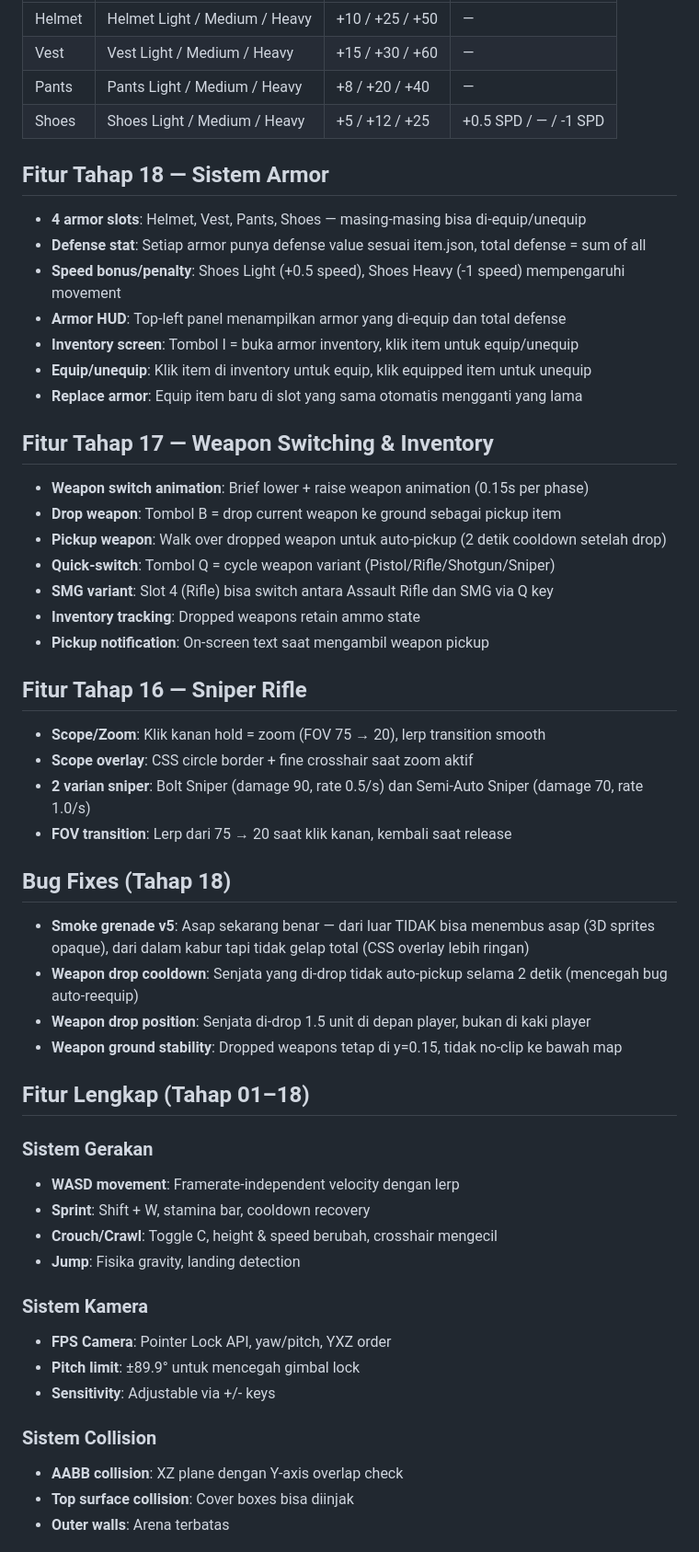
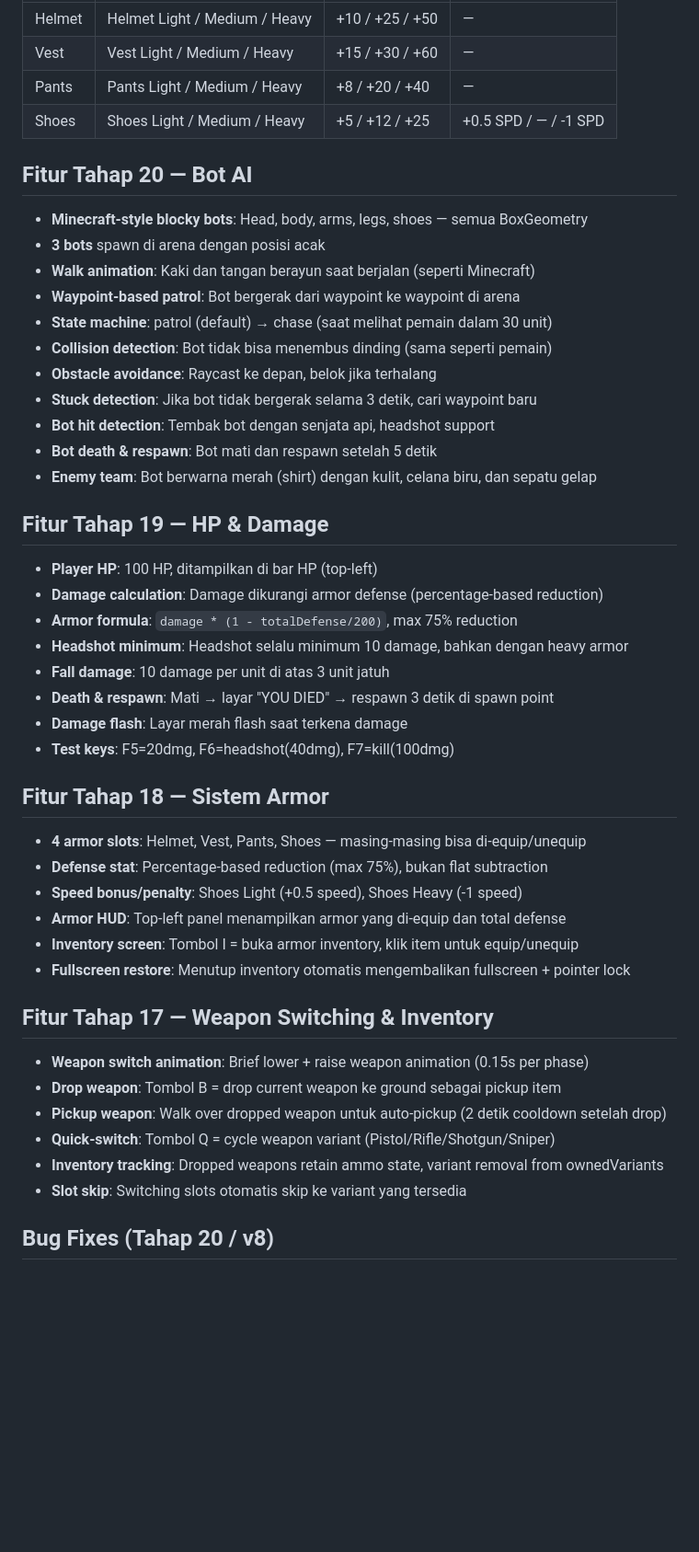
Before and after one commit to lpvontop1/game-fps, a Markdown page: README.md, the part around one of its changes. Shown at 92% size. Drawn GitHub-style; blank space fills up the shorter version.

Commit message:
Update README.md for Tahap 20

```diff
--- a/README.md
+++ b/README.md
@@ -102,15 +107,39 @@ fps-game/
 | Pants | Pants Light / Medium / Heavy | +8 / +20 / +40 | — |
 | Shoes | Shoes Light / Medium / Heavy | +5 / +12 / +25 | +0.5 SPD / — / -1 SPD |
 
+## Fitur Tahap 20 — Bot AI
+
+- **Minecraft-style blocky bots**: Head, body, arms, legs, shoes — semua BoxGeometry
+- **3 bots** spawn di arena dengan posisi acak
+- **Walk animation**: Kaki dan tangan berayun saat berjalan (seperti Minecraft)
+- **Waypoint-based patrol**: Bot bergerak dari waypoint ke waypoint di arena
+- **State machine**: patrol (default) → chase (saat melihat pemain dalam 30 unit)
+- **Collision detection**: Bot tidak bisa menembus dinding (sama seperti pemain)
+- **Obstacle avoidance**: Raycast ke depan, belok jika terhalang
+- **Stuck detection**: Jika bot tidak bergerak selama 3 detik, cari waypoint baru
+- **Bot hit detection**: Tembak bot dengan senjata api, headshot support
+- **Bot death & respawn**: Bot mati dan respawn setelah 5 detik
+- **Enemy team**: Bot berwarna merah (shirt) dengan kulit, celana biru, dan sepatu gelap
+
+## Fitur Tahap 19 — HP & Damage
+
+- **Player HP**: 100 HP, ditampilkan di bar HP (top-left)
+- **Damage calculation**: Damage dikurangi armor defense (percentage-based reduction)
+- **Armor formula**: `damage * (1 - totalDefense/200)`, max 75% reduction
+- **Headshot minimum**: Headshot selalu minimum 10 damage, bahkan dengan heavy armor
+- **Fall damage**: 10 damage per unit di atas 3 unit jatuh
+- **Death & respawn**: Mati → layar "YOU DIED" → respawn 3 detik di spawn point
+- **Damage flash**: Layar merah flash saat terkena damage
+- **Test keys**: F5=20dmg, F6=headshot(40dmg), F7=kill(100dmg)
+
 ## Fitur Tahap 18 — Sistem Armor
 
 - **4 armor slots**: Helmet, Vest, Pants, Shoes — masing-masing bisa di-equip/unequip
-- **Defense stat**: Setiap armor punya defense value sesuai item.json, total defense = sum of all
-- **Speed bonus/penalty**: Shoes Light (+0.5 speed), Shoes Heavy (-1 speed) mempengaruhi movement
+- **Defense stat**: Percentage-based reduction (max 75%), bukan flat subtraction
+- **Speed bonus/penalty**: Shoes Light (+0.5 speed), Shoes Heavy (-1 speed)
 - **Armor HUD**: Top-left panel menampilkan armor yang di-equip dan total defense
 - **Inventory screen**: Tombol I = buka armor inventory, klik item untuk equip/unequip
-- **Equip/unequip**: Klik item di inventory untuk equip, klik equipped item untuk unequip
-- **Replace armor**: Equip item baru di slot yang sama otomatis mengganti yang lama
+- **Fullscreen restore**: Menutup inventory otomatis mengembalikan fullscreen + pointer lock
 
 ## Fitur Tahap 17 — Weapon Switching & Inventory
 
@@ -118,39 +147,8 @@ fps-game/
 - **Drop weapon**: Tombol B = drop current weapon ke ground sebagai pickup item
 - **Pickup weapon**: Walk over dropped weapon untuk auto-pickup (2 detik cooldown setelah drop)
 - **Quick-switch**: Tombol Q = cycle weapon variant (Pistol/Rifle/Shotgun/Sniper)
-- **SMG variant**: Slot 4 (Rifle) bisa switch antara Assault Rifle dan SMG via Q key
-- **Inventory tracking**: Dropped weapons retain ammo state
-- **Pickup notification**: On-screen text saat mengambil weapon pickup
+- **Inventory tracking**: Dropped weapons retain ammo state, variant removal from ownedVariants
+- **Slot skip**: Switching slots otomatis skip ke variant yang tersedia
 
-## Fitur Tahap 16 — Sniper Rifle
+## Bug Fixes (Tahap 20 / v8)
 
-- **Scope/Zoom**: Klik kanan hold = zoom (FOV 75 → 20), lerp transition smooth
-- **Scope overlay**: CSS circle border + fine crosshair saat zoom aktif
-- **2 varian sniper**: Bolt Sniper (damage 90, rate 0.5/s) dan Semi-Auto Sniper (damage 70, rate 1.0/s)
-- **FOV transition**: Lerp dari 75 → 20 saat klik kanan, kembali saat release
-
-## Bug Fixes (Tahap 18)
-
-- **Smoke grenade v5**: Asap sekarang benar — dari luar TIDAK bisa menembus asap (3D sprites opaque), dari dalam kabur tapi tidak gelap total (CSS overlay lebih ringan)
-- **Weapon drop cooldown**: Senjata yang di-drop tidak auto-pickup selama 2 detik (mencegah bug auto-reequip)
-- **Weapon drop position**: Senjata di-drop 1.5 unit di depan player, bukan di kaki player
-- **Weapon ground stability**: Dropped weapons tetap di y=0.15, tidak no-clip ke bawah map
-
-## Fitur Lengkap (Tahap 01–18)
-
-### Sistem Gerakan
-- **WASD movement**: Framerate-independent velocity dengan lerp
-- **Sprint**: Shift + W, stamina bar, cooldown recovery
-- **Crouch/Crawl**: Toggle C, height & speed berubah, crosshair mengecil
-- **Jump**: Fisika gravity, landing detection
-
-### Sistem Kamera
-- **FPS Camera**: Pointer Lock API, yaw/pitch, YXZ order
-- **Pitch limit**: ±89.9° untuk mencegah gimbal lock
-- **Sensitivity**: Adjustable via +/- keys
-
-### Sistem Collision
-- **AABB collision**: XZ plane dengan Y-axis overlap check
-- **Top surface collision**: Cover boxes bisa diinjak
-- **Outer walls**: Arena terbatas
-
```
Also changed, not shown: other parts of README.md (+11 -40 lines).
